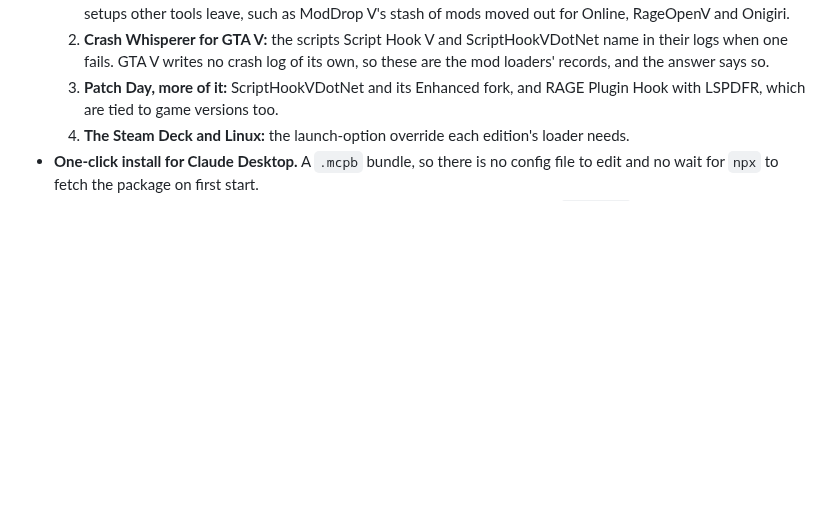
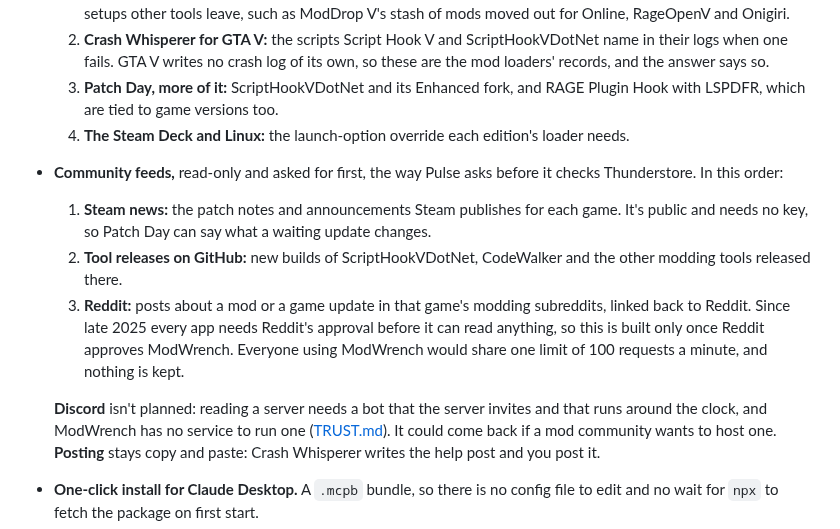
Before and after one commit to 171county/modwrench, a Markdown page: ROADMAP.md, the part around the change. Drawn GitHub-style; blank space fills up the shorter version.

Commit message:
docs(roadmap): community feeds, read-only and asked for first
Steam news first (public, no key), then tool releases on GitHub, then
Reddit once Reddit approves ModWrench's access, which every app has
needed since late 2025 (one shared limit of 100 requests a minute,
nothing kept). Discord isn't planned: reading a server needs a bot that
runs around the clock, and ModWrench has no service. Posting stays copy
and paste.

Co-Authored-By: Claude Opus 5.5 <noreply@anthropic.com>
Claude-Session: https://claude.ai/code/session_01PyDjdbHEaoGkXKH4kgYPgD
Signed-off-by: 171county <171county@gmail.com>

```diff
--- a/ROADMAP.md
+++ b/ROADMAP.md
@@ -36,6 +36,21 @@ the default:
   3. **Patch Day, more of it:** ScriptHookVDotNet and its Enhanced fork, and RAGE Plugin
      Hook with LSPDFR, which are tied to game versions too.
   4. **The Steam Deck and Linux:** the launch-option override each edition's loader needs.
+- **Community feeds,** read-only and asked for first, the way Pulse asks before it checks
+  Thunderstore. In this order:
+  1. **Steam news:** the patch notes and announcements Steam publishes for each game. It's
+     public and needs no key, so Patch Day can say what a waiting update changes.
+  2. **Tool releases on GitHub:** new builds of ScriptHookVDotNet, CodeWalker and the other
+     modding tools released there.
+  3. **Reddit:** posts about a mod or a game update in that game's modding subreddits,
+     linked back to Reddit. Since late 2025 every app needs Reddit's approval before it can
+     read anything, so this is built only once Reddit approves ModWrench. Everyone using
+     ModWrench would share one limit of 100 requests a minute, and nothing is kept.
+
+  **Discord** isn't planned: reading a server needs a bot that the server invites and that
+  runs around the clock, and ModWrench has no service to run one ([TRUST.md](TRUST.md#there-is-no-modwrench-service)).
+  It could come back if a mod community wants to host one. **Posting** stays copy and paste:
+  Crash Whisperer writes the help post and you post it.
 - **One-click install for Claude Desktop.** A `.mcpb` bundle, so there is no config file to
   edit and no wait for `npx` to fetch the package on first start.
 - **Pulse for Nexus mods,** from the mod IDs and versions that Mod Organizer 2 (`meta.ini`)
```
